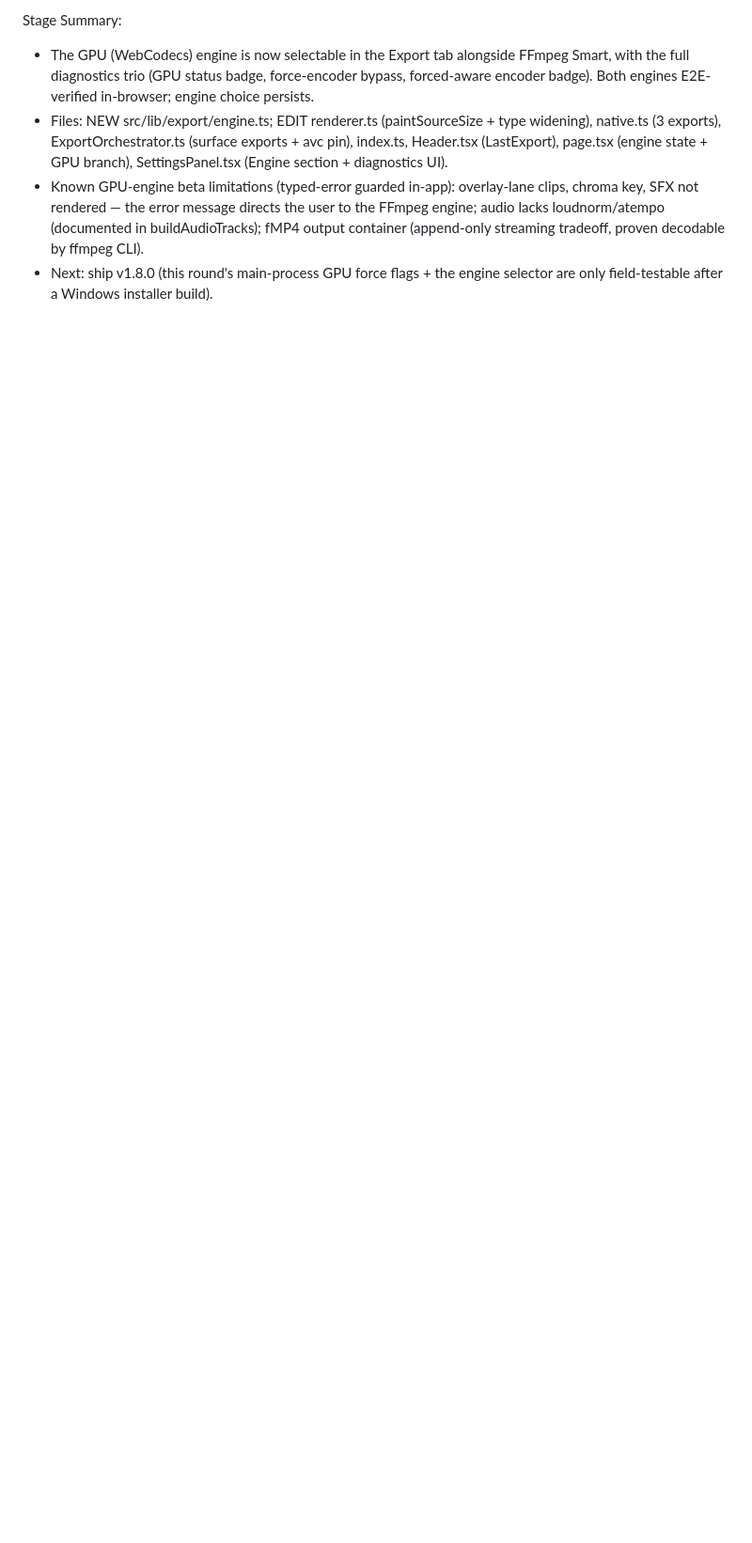
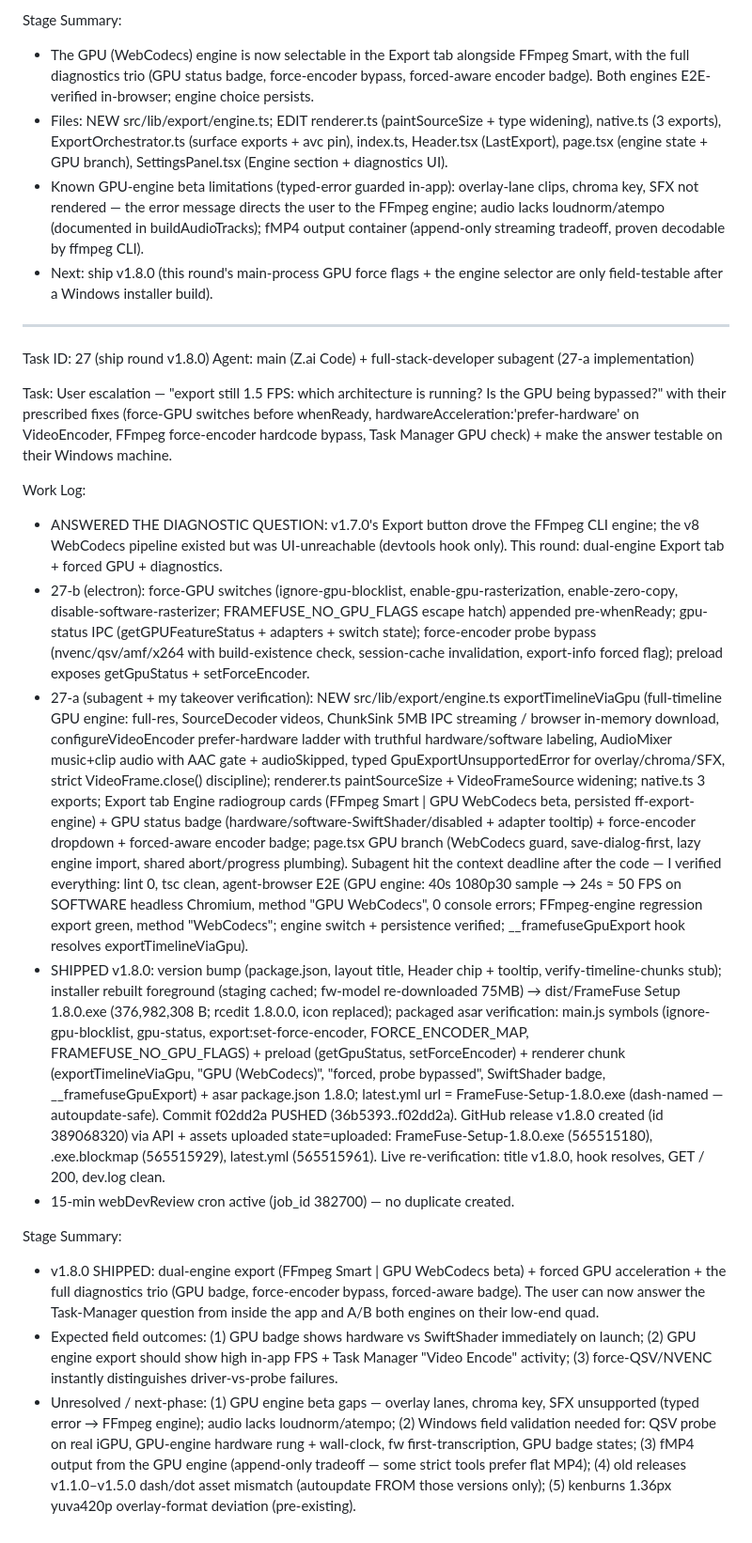
Before and after one commit to Ziruax/framefuse, a Markdown page: worklog.md, the part around the change. Shown at 94% size. GitHub-like rendering; blank space fills up the shorter version.

Commit message:
docs(worklog): Task 27 ship round — v1.8.0 dual-engine export shipped

```diff
--- a/worklog.md
+++ b/worklog.md
@@ -795,3 +795,21 @@ Stage Summary:
 - Files: NEW src/lib/export/engine.ts; EDIT renderer.ts (paintSourceSize + type widening), native.ts (3 exports), ExportOrchestrator.ts (surface exports + avc pin), index.ts, Header.tsx (LastExport), page.tsx (engine state + GPU branch), SettingsPanel.tsx (Engine section + diagnostics UI).
 - Known GPU-engine beta limitations (typed-error guarded in-app): overlay-lane clips, chroma key, SFX not rendered — the error message directs the user to the FFmpeg engine; audio lacks loudnorm/atempo (documented in buildAudioTracks); fMP4 output container (append-only streaming tradeoff, proven decodable by ffmpeg CLI).
 - Next: ship v1.8.0 (this round's main-process GPU force flags + the engine selector are only field-testable after a Windows installer build).
+
+---
+Task ID: 27 (ship round v1.8.0)
+Agent: main (Z.ai Code) + full-stack-developer subagent (27-a implementation)
+
+Task: User escalation — "export still 1.5 FPS: which architecture is running? Is the GPU being bypassed?" with their prescribed fixes (force-GPU switches before whenReady, hardwareAcceleration:'prefer-hardware' on VideoEncoder, FFmpeg force-encoder hardcode bypass, Task Manager GPU check) + make the answer testable on their Windows machine.
+
+Work Log:
+- ANSWERED THE DIAGNOSTIC QUESTION: v1.7.0's Export button drove the FFmpeg CLI engine; the v8 WebCodecs pipeline existed but was UI-unreachable (devtools hook only). This round: dual-engine Export tab + forced GPU + diagnostics.
+- 27-b (electron): force-GPU switches (ignore-gpu-blocklist, enable-gpu-rasterization, enable-zero-copy, disable-software-rasterizer; FRAMEFUSE_NO_GPU_FLAGS escape hatch) appended pre-whenReady; gpu-status IPC (getGPUFeatureStatus + adapters + switch state); force-encoder probe bypass (nvenc/qsv/amf/x264 with build-existence check, session-cache invalidation, export-info forced flag); preload exposes getGpuStatus + setForceEncoder.
+- 27-a (subagent + my takeover verification): NEW src/lib/export/engine.ts exportTimelineViaGpu (full-timeline GPU engine: full-res, SourceDecoder videos, ChunkSink 5MB IPC streaming / browser in-memory download, configureVideoEncoder prefer-hardware ladder with truthful hardware/software labeling, AudioMixer music+clip audio with AAC gate + audioSkipped, typed GpuExportUnsupportedError for overlay/chroma/SFX, strict VideoFrame.close() discipline); renderer.ts paintSourceSize + VideoFrameSource widening; native.ts 3 exports; Export tab Engine radiogroup cards (FFmpeg Smart | GPU WebCodecs beta, persisted ff-export-engine) + GPU status badge (hardware/software-SwiftShader/disabled + adapter tooltip) + force-encoder dropdown + forced-aware encoder badge; page.tsx GPU branch (WebCodecs guard, save-dialog-first, lazy engine import, shared abort/progress plumbing). Subagent hit the context deadline after the code — I verified everything: lint 0, tsc clean, agent-browser E2E (GPU engine: 40s 1080p30 sample → 24s ≈ 50 FPS on SOFTWARE headless Chromium, method "GPU WebCodecs", 0 console errors; FFmpeg-engine regression export green, method "WebCodecs"; engine switch + persistence verified; __framefuseGpuExport hook resolves exportTimelineViaGpu).
+- SHIPPED v1.8.0: version bump (package.json, layout title, Header chip + tooltip, verify-timeline-chunks stub); installer rebuilt foreground (staging cached; fw-model re-downloaded 75MB) → dist/FrameFuse Setup 1.8.0.exe (376,982,308 B; rcedit 1.8.0.0, icon replaced); packaged asar verification: main.js symbols (ignore-gpu-blocklist, gpu-status, export:set-force-encoder, FORCE_ENCODER_MAP, FRAMEFUSE_NO_GPU_FLAGS) + preload (getGpuStatus, setForceEncoder) + renderer chunk (exportTimelineViaGpu, "GPU (WebCodecs)", "forced, probe bypassed", SwiftShader badge, __framefuseGpuExport) + asar package.json 1.8.0; latest.yml url = FrameFuse-Setup-1.8.0.exe (dash-named — autoupdate-safe). Commit f02dd2a PUSHED (36b5393..f02dd2a). GitHub release v1.8.0 created (id 389068320) via API + assets uploaded state=uploaded: FrameFuse-Setup-1.8.0.exe (565515180), .exe.blockmap (565515929), latest.yml (565515961). Live re-verification: title v1.8.0, hook resolves, GET / 200, dev.log clean.
+- 15-min webDevReview cron active (job_id 382700) — no duplicate created.
+
+Stage Summary:
+- v1.8.0 SHIPPED: dual-engine export (FFmpeg Smart | GPU WebCodecs beta) + forced GPU acceleration + the full diagnostics trio (GPU badge, force-encoder bypass, forced-aware badge). The user can now answer the Task-Manager question from inside the app and A/B both engines on their low-end quad.
+- Expected field outcomes: (1) GPU badge shows hardware vs SwiftShader immediately on launch; (2) GPU engine export should show high in-app FPS + Task Manager "Video Encode" activity; (3) force-QSV/NVENC instantly distinguishes driver-vs-probe failures.
+- Unresolved / next-phase: (1) GPU engine beta gaps — overlay lanes, chroma key, SFX unsupported (typed error → FFmpeg engine); audio lacks loudnorm/atempo; (2) Windows field validation needed for: QSV probe on real iGPU, GPU-engine hardware rung + wall-clock, fw first-transcription, GPU badge states; (3) fMP4 output from the GPU engine (append-only tradeoff — some strict tools prefer flat MP4); (4) old releases v1.1.0–v1.5.0 dash/dot asset mismatch (autoupdate FROM those versions only); (5) kenburns 1.36px yuva420p overlay-format deviation (pre-existing).
```
